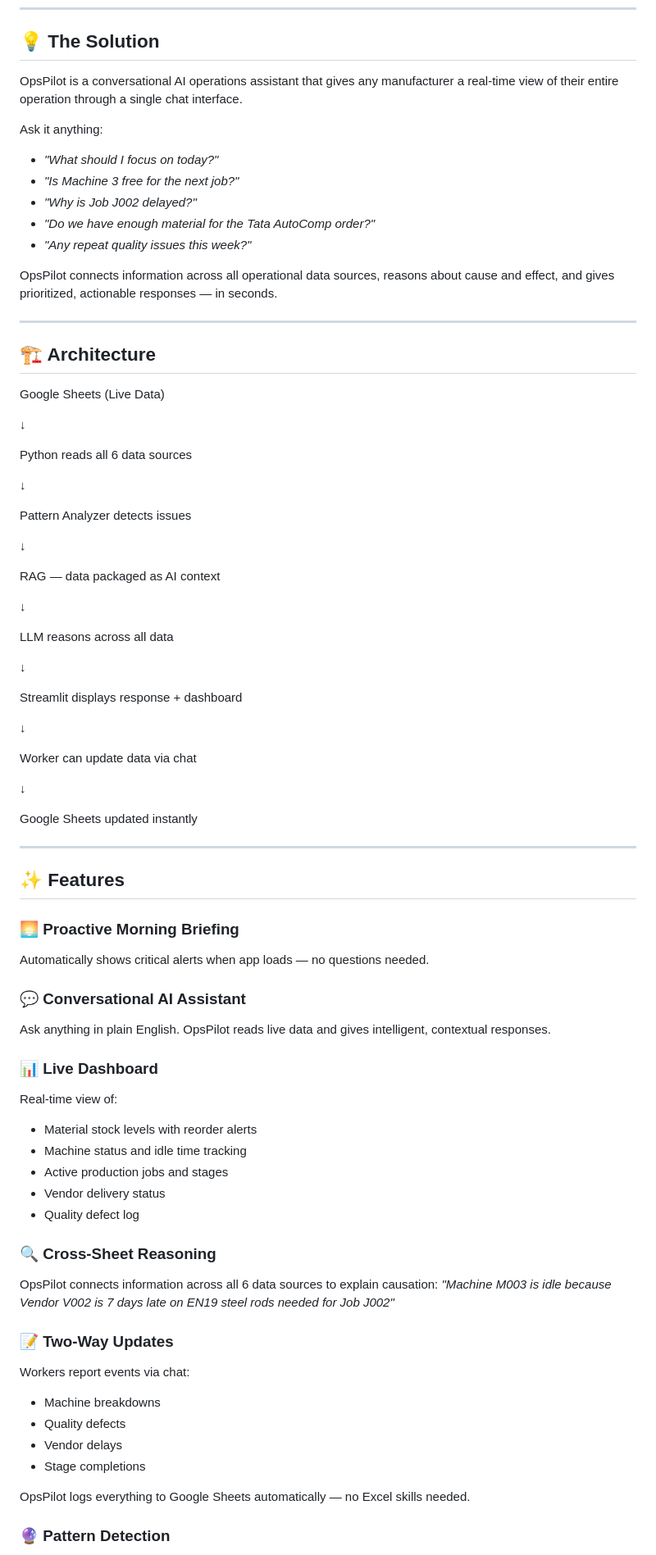
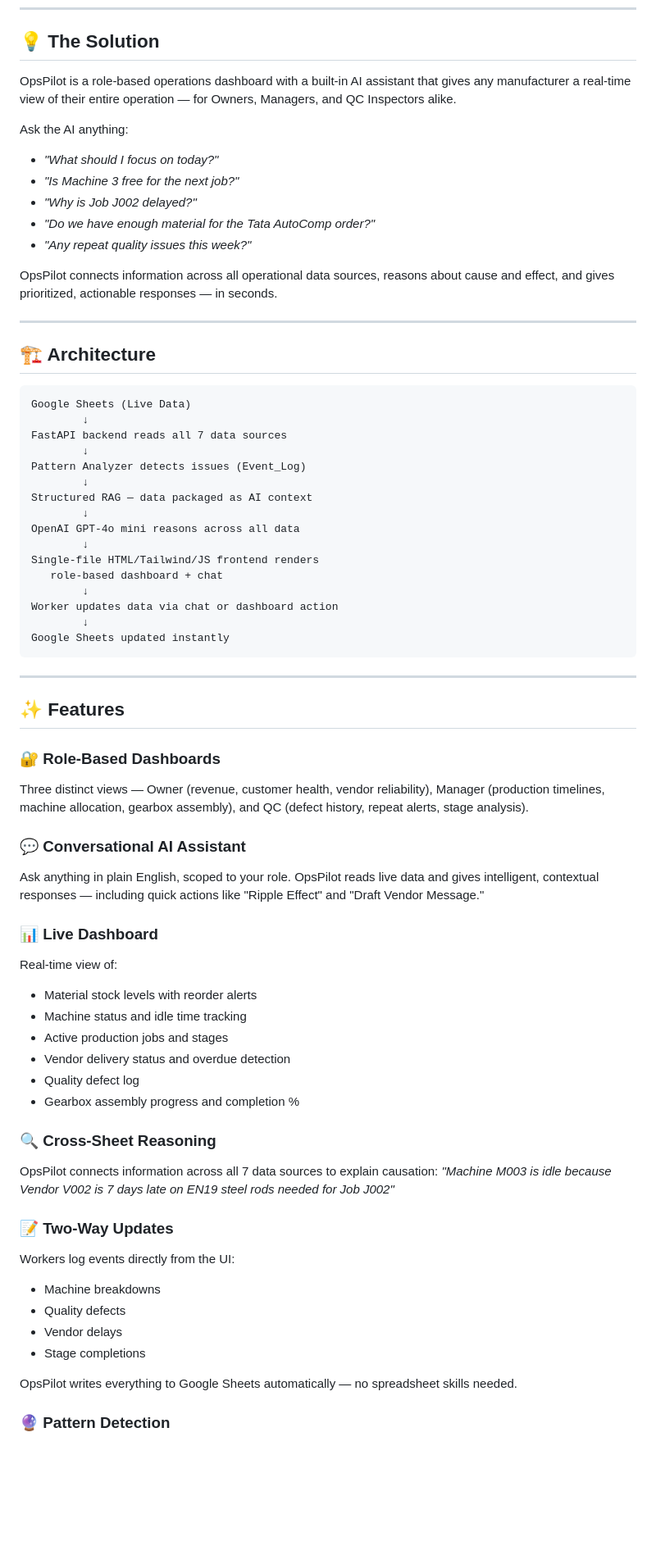
Before and after one commit to RKM7-art/OpsPilot, a Markdown page: README.md, the part around one of its changes. Shown at 82% size. Rendered like a GitHub page; blank space fills up the shorter version.

````diff
--- a/README.md
+++ b/README.md
@@ -30,12 +53,12 @@ information. Every single day.
 
 ## 💡 The Solution
 
-OpsPilot is a conversational AI operations
-assistant that gives any manufacturer a
-real-time view of their entire operation
-through a single chat interface.
+OpsPilot is a role-based operations dashboard with
+a built-in AI assistant that gives any manufacturer
+a real-time view of their entire operation — for
+Owners, Managers, and QC Inspectors alike.
 
-Ask it anything:
+Ask the AI anything:
 - *"What should I focus on today?"*
 - *"Is Machine 3 free for the next job?"*
 - *"Why is Job J002 delayed?"*
@@ -51,72 +74,68 @@ actionable responses — in seconds.
 ---
 
 ## 🏗️ Architecture
+
+```
 Google Sheets (Live Data)
-
-↓
-
-Python reads all 6 data sources
-
-↓
-
-Pattern Analyzer detects issues
-
-↓
-
-RAG — data packaged as AI context
-
-↓
-
-LLM reasons across all data
-
-↓
-
-Streamlit displays response + dashboard
-
-↓
-
-Worker can update data via chat
-
-↓
-
+        ↓
+FastAPI backend reads all 7 data sources
+        ↓
+Pattern Analyzer detects issues (Event_Log)
+        ↓
+Structured RAG — data packaged as AI context
+        ↓
+OpenAI GPT-4o mini reasons across all data
+        ↓
+Single-file HTML/Tailwind/JS frontend renders
+   role-based dashboard + chat
+        ↓
+Worker updates data via chat or dashboard action
+        ↓
 Google Sheets updated instantly
+```
 
 ---
 
 ## ✨ Features
 
-### 🌅 Proactive Morning Briefing
-Automatically shows critical alerts when
-app loads — no questions needed.
+### 🔐 Role-Based Dashboards
+Three distinct views — Owner (revenue, customer
+health, vendor reliability), Manager (production
+timelines, machine allocation, gearbox assembly),
+and QC (defect history, repeat alerts, stage
+analysis).
 
 ### 💬 Conversational AI Assistant
-Ask anything in plain English. OpsPilot
-reads live data and gives intelligent,
-contextual responses.
+Ask anything in plain English, scoped to your
+role. OpsPilot reads live data and gives
+intelligent, contextual responses — including
+quick actions like "Ripple Effect" and "Draft
+Vendor Message."
 
 ### 📊 Live Dashboard
 Real-time view of:
 - Material stock levels with reorder alerts
 - Machine status and idle time tracking
 - Active production jobs and stages
-- Vendor delivery status
+- Vendor delivery status and overdue detection
 - Quality defect log
+- Gearbox assembly progress and completion %
 
 ### 🔍 Cross-Sheet Reasoning
 OpsPilot connects information across all
-6 data sources to explain causation:
+7 data sources to explain causation:
 *"Machine M003 is idle because Vendor V002
 is 7 days late on EN19 steel rods needed
 for Job J002"*
 
 ### 📝 Two-Way Updates
-Workers report events via chat:
+Workers log events directly from the UI:
 - Machine breakdowns
 - Quality defects
 - Vendor delays
 - Stage completions
 
-OpsPilot logs everything to Google Sheets
-automatically — no Excel skills needed.
+OpsPilot writes everything to Google Sheets
+automatically — no spreadsheet skills needed.
 
 ### 🔮 Pattern Detection
````
Also changed, not shown: other parts of README.md (+96 -75 lines).
